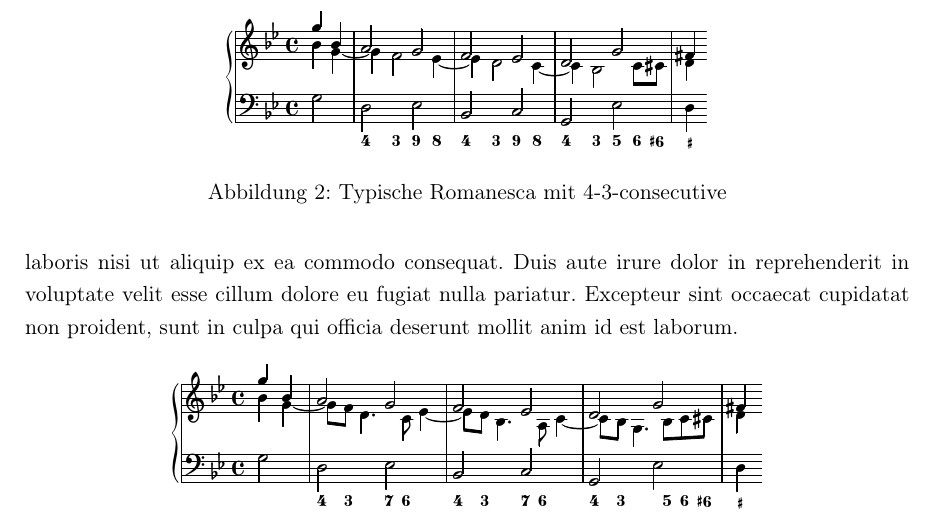
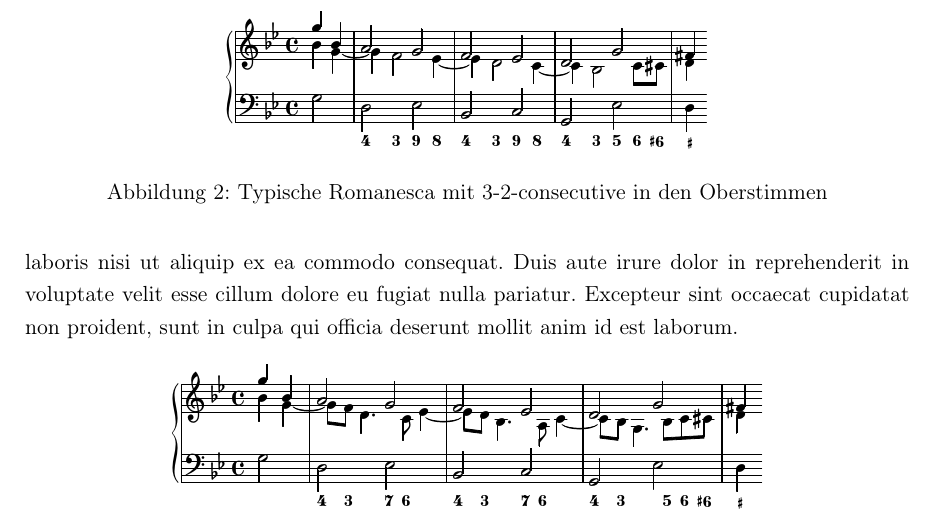
Before and after one commit to WolfgangDrescher/Bach-Sequenzen, a LaTeX document (index.tex, which reads sections/bwv681-g-moll.tex): part of page 5 of 8, cut so that both start at the same text. Compiled offline with pdfLaTeX.

Commit message:
Corrections of caption in fig:bwv681-romanesca-standard

```diff
--- a/sections/bwv681-g-moll.tex
+++ b/sections/bwv681-g-moll.tex
@@ -28,7 +28,7 @@ Um einen Ausgangpunkt für weitere Analysen zu haben sei in Abbildung~\ref{fig:b
 \begin{figure}[htbp]
 	\centering
 	\includegraphics{lilypond/g-moll/render/romanesca-standard}
-	\caption{Typische Romanesca mit 4-3-consecutive}
+	\caption{Typische Romanesca mit 3-2-consecutive in den Oberstimmen}
 	\label{fig:bwv681-romanesca-standard}
 \end{figure}
 
```
